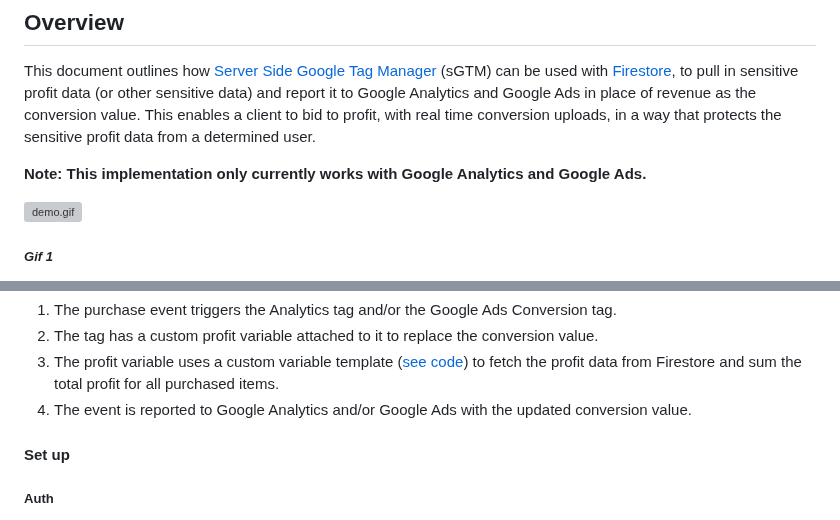
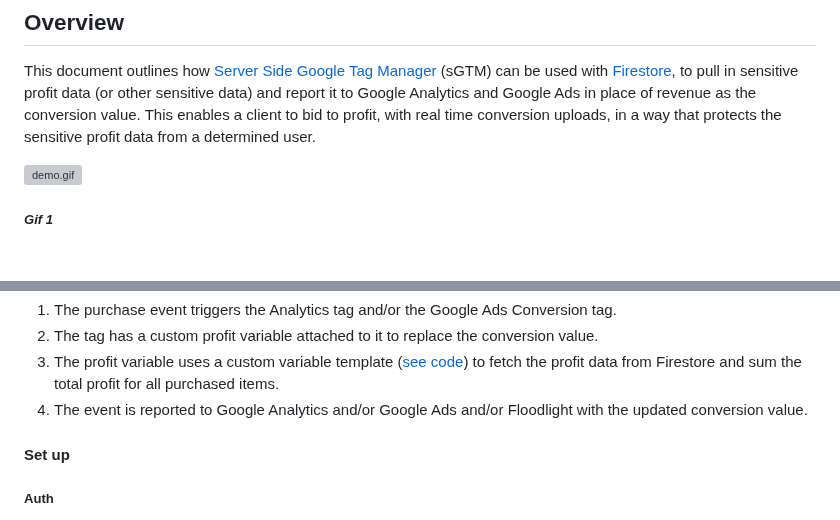
Before and after one commit to google-marketing-solutions/gps_soteria, a Markdown page: docs/GUIDE.md, 2 parts joined by grey strips. GitHub-like rendering; blank space fills up the shorter version; grey boxes are pictures that could not be loaded.

```diff
--- a/docs/GUIDE.md
+++ b/docs/GUIDE.md
@@ -27,8 +27,6 @@ in sensitive profit data (or other sensitive data) and report it to Google
 Analytics and Google Ads in place of revenue as the conversion value. This enables
 a client to bid to profit, with real time conversion uploads, in a way that
 protects the sensitive profit data from a determined user.
-
-**Note: This implementation only currently works with Google Analytics and Google Ads.**
 
 ![demo.gif](./img/demo.gif)
 
@@ -244,7 +242,8 @@ An overview of the sGTM flow can be seen below.
 3.  The profit variable uses a custom variable template
     ([see code](./../src/gtm/firestore-value-template.tpl)) to fetch the profit
     data from Firestore and sum the total profit for all purchased items.
-4.  The event is reported to Google Analytics and/or Google Ads with the updated conversion value.
+4.  The event is reported to Google Analytics and/or Google Ads and/or
+    Floodlight with the updated conversion value.
 
 #### Set up
 
```
Also changed, not shown: other parts of docs/GUIDE.md (+5 -1 lines), README.md (+2 -4 lines), docs/img/gtm-floodlight-tag.png (added), docs/img/image1.jpg (deleted), docs/img/image1.png (added).
